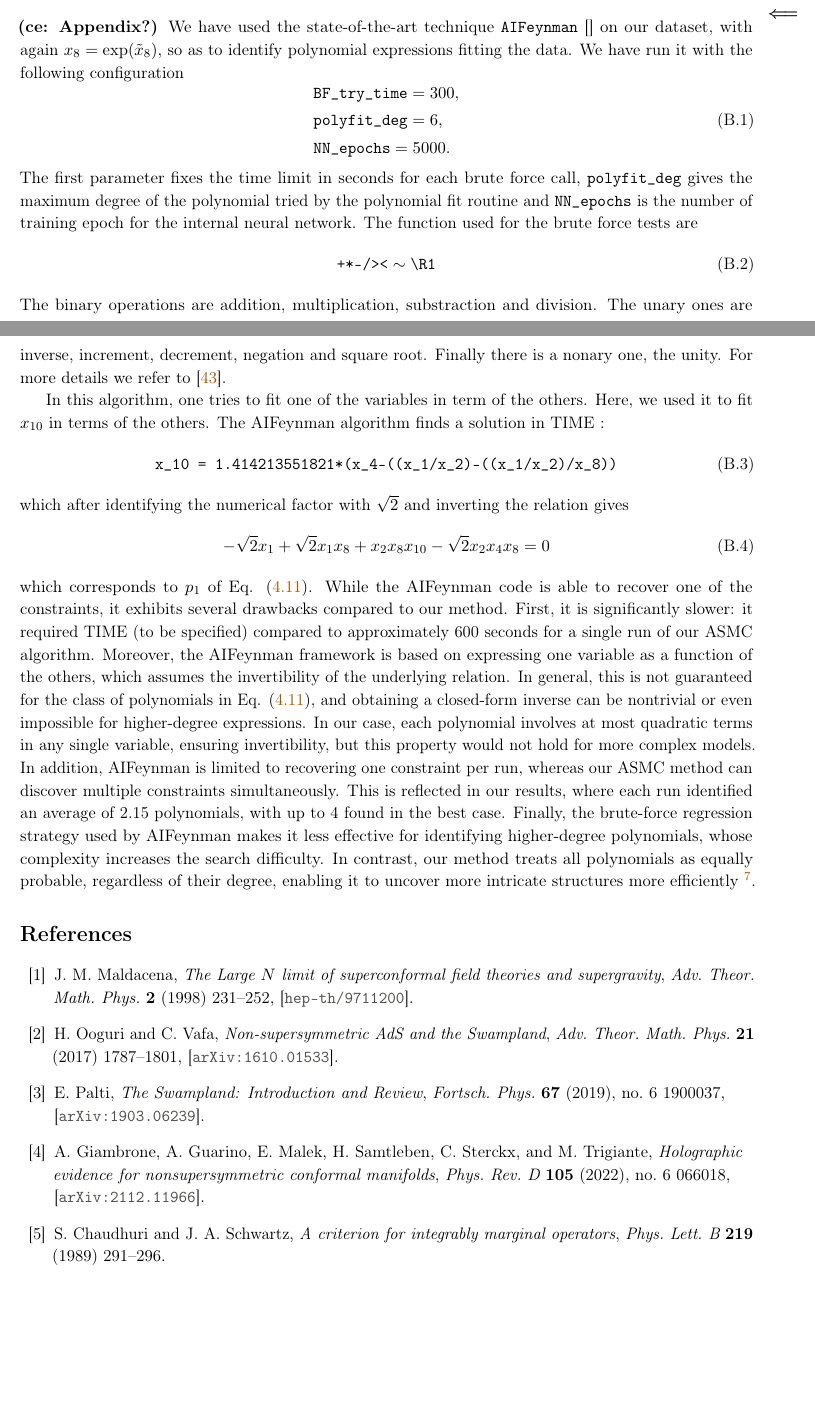
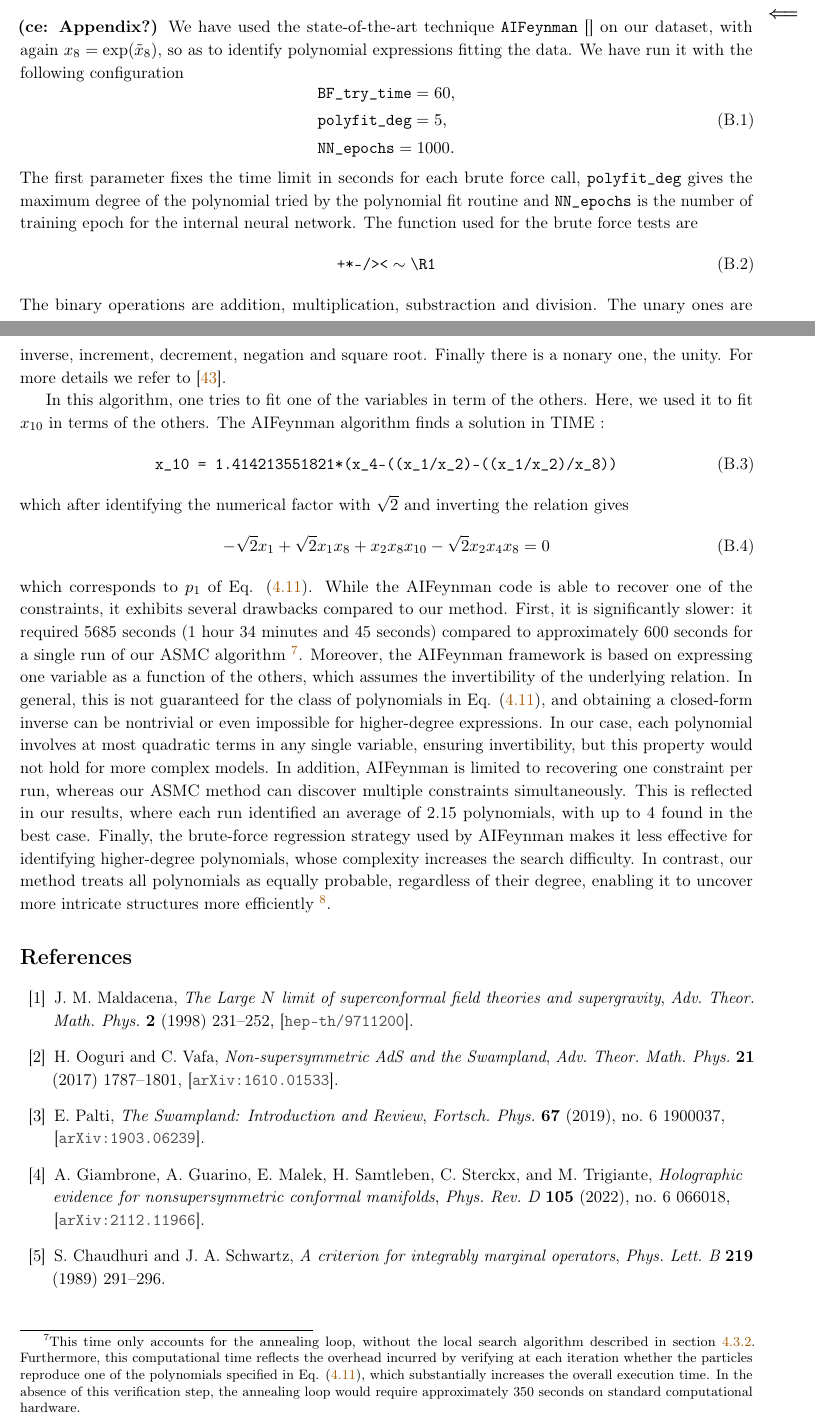
Before and after one commit to c-eloy/MLFlatDirections, a LaTeX document (Draft_MLFlatDirections.tex): two parts of pages 22 and 23 of 27, joined at a grey line, cut so that both start at the same text, the shorter picture padded with empty space. Compiled offline with pdfLaTeX.

Commit message:
Add changes on the AIFeynman appendix (time and comments)

```diff
--- a/Draft_MLFlatDirections.tex
+++ b/Draft_MLFlatDirections.tex
@@ -955,9 +955,9 @@ in terms of a symmetric ${\rm GL}(3,\mathbb{R})$ matrix $m$, a $3\times3$ antisy
 We have used the state-of-the-art technique \texttt{AIFeynman} \cite{} on our dataset, with again $x_8 = \exp(\tilde{x}_8)$, so as to identify polynomial expressions fitting the data. We have run it with the following configuration
 \begin{equation}
 	\begin{aligned}
-		&\texttt{BF\_try\_time} = 300, \\
-		&\texttt{polyfit\_deg} = 6, \\
-		&\texttt{NN\_epochs} = 5000.\\
+		&\texttt{BF\_try\_time} = 60, \\
+		&\texttt{polyfit\_deg} = 5, \\
+		&\texttt{NN\_epochs} = 1000.\\
 	\end{aligned}
 \end{equation}
 The first parameter fixes the time limit in seconds for each brute force call, \texttt{polyfit\_deg} gives the maximum degree of the polynomial tried by the polynomial fit routine and \texttt{NN\_epochs} is the number of training epoch for the internal neural network. The function used for the brute force tests are
@@ -974,7 +974,7 @@ which after identifying the numerical factor with $\sqrt 2$ and inverting the re
 \begin{equation}
 	- \sqrt 2 x_1 + \sqrt 2 x_1 x_8 + x_2 x_8  x_{10} -\sqrt 2 x_2 x_4 x_8 = 0
 \end{equation}
-which corresponds to $p_1$ of Eq. \eqref{eq:pols}. While the AIFeynman code is able to recover one of the constraints, it exhibits several drawbacks compared to our method. First, it is significantly slower: it required TIME (to be specified) compared to approximately 600 seconds for a single run of our ASMC algorithm. Moreover, the AIFeynman framework is based on expressing one variable as a function of the others, which assumes the invertibility of the underlying relation. In general, this is not guaranteed for the class of polynomials in Eq. \eqref{eq:pols}, and obtaining a closed-form inverse can be nontrivial or even impossible for higher-degree expressions. In our case, each polynomial involves at most quadratic terms in any single variable, ensuring invertibility, but this property would not hold for more complex models. In addition, AIFeynman is limited to recovering one constraint per run, whereas our ASMC method can discover multiple constraints simultaneously. This is reflected in our results, where each run identified an average of 2.15 polynomials, with up to 4 found in the best case. Finally, the brute-force regression strategy used by AIFeynman makes it less effective for identifying higher-degree polynomials, whose complexity increases the search difficulty. In contrast, our method treats all polynomials as equally probable, regardless of their degree, enabling it to uncover more intricate structures more efficiently \footnote{Note that we do not claim that we have used the AIFeynman in the most optimal way.}.
+which corresponds to $p_1$ of Eq. \eqref{eq:pols}. While the AIFeynman code is able to recover one of the constraints, it exhibits several drawbacks compared to our method. First, it is significantly slower: it required 5685 seconds (1 hour 34 minutes and 45 seconds) compared to approximately 600 seconds for a single run of our ASMC algorithm \footnote{This time only accounts for the annealing loop, without the local search algorithm described in section \ref{sec:1runanalysis}. Furthermore, this computational time reflects the overhead incurred by verifying at each iteration whether the particles reproduce one of the polynomials specified in Eq. \eqref{eq:pols}, which substantially increases the overall execution time. In the absence of this verification step, the annealing loop would require approximately 350 seconds on standard computational hardware.}. Moreover, the AIFeynman framework is based on expressing one variable as a function of the others, which assumes the invertibility of the underlying relation. In general, this is not guaranteed for the class of polynomials in Eq. \eqref{eq:pols}, and obtaining a closed-form inverse can be nontrivial or even impossible for higher-degree expressions. In our case, each polynomial involves at most quadratic terms in any single variable, ensuring invertibility, but this property would not hold for more complex models. In addition, AIFeynman is limited to recovering one constraint per run, whereas our ASMC method can discover multiple constraints simultaneously. This is reflected in our results, where each run identified an average of 2.15 polynomials, with up to 4 found in the best case. Finally, the brute-force regression strategy used by AIFeynman makes it less effective for identifying higher-degree polynomials, whose complexity increases the search difficulty. In contrast, our method treats all polynomials as equally probable, regardless of their degree, enabling it to uncover more intricate structures more efficiently \footnote{Note that we do not claim that we have used the AIFeynman in the most optimal way.}.
 %\newpage
 %\section{Details on the algorithm}
 %
```
Also changed, not shown: Draft_MLFlatDirections.tex (2 more changed lines).
